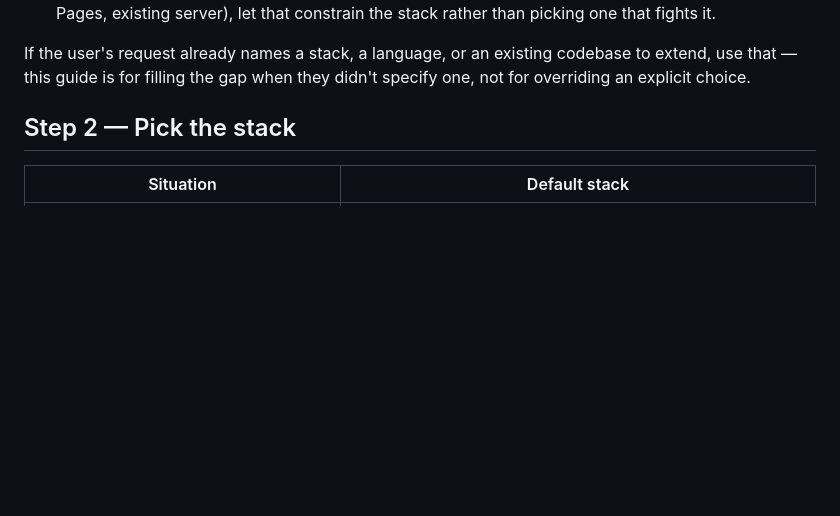
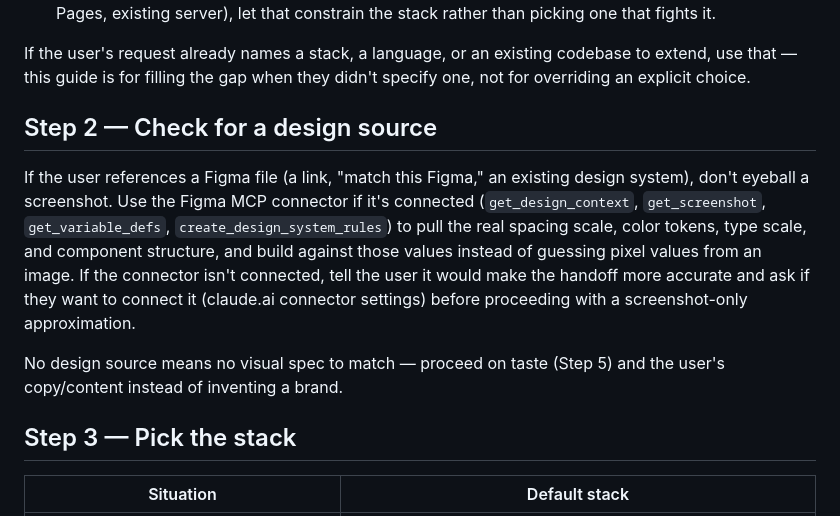
Before and after one commit to bocimayer/ai-era-engineering-skills, a Markdown page: skills/website-builder/SKILL.md, the part around one of its changes. GitHub-like rendering; blank space fills up the shorter version.

```diff
--- a/skills/website-builder/SKILL.md
+++ b/skills/website-builder/SKILL.md
@@ -32,7 +32,22 @@ If the user's request already names a stack, a language, or an existing
 codebase to extend, use that — this guide is for filling the gap when they
 didn't specify one, not for overriding an explicit choice.
 
-## Step 2 — Pick the stack
+## Step 2 — Check for a design source
+
+If the user references a Figma file (a link, "match this Figma," an existing
+design system), don't eyeball a screenshot. Use the Figma MCP connector if
+it's connected (`get_design_context`, `get_screenshot`, `get_variable_defs`,
+`create_design_system_rules`) to pull the real spacing scale, color tokens,
+type scale, and component structure, and build against those values instead
+of guessing pixel values from an image. If the connector isn't connected,
+tell the user it would make the handoff more accurate and ask if they want
+to connect it (claude.ai connector settings) before proceeding with a
+screenshot-only approximation.
+
+No design source means no visual spec to match — proceed on taste (Step 5)
+and the user's copy/content instead of inventing a brand.
+
+## Step 3 — Pick the stack
 
 | Situation | Default stack |
 |---|---|
```
Also changed, not shown: other parts of skills/website-builder/SKILL.md (+36 -4 lines).
